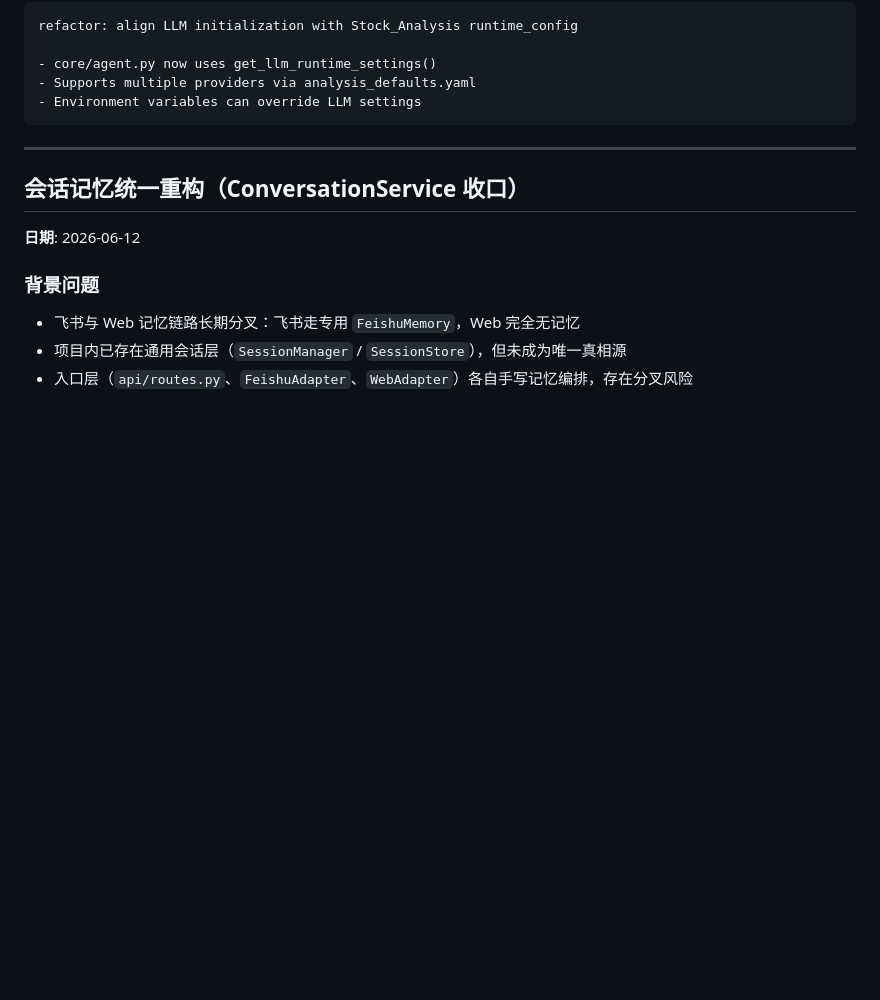
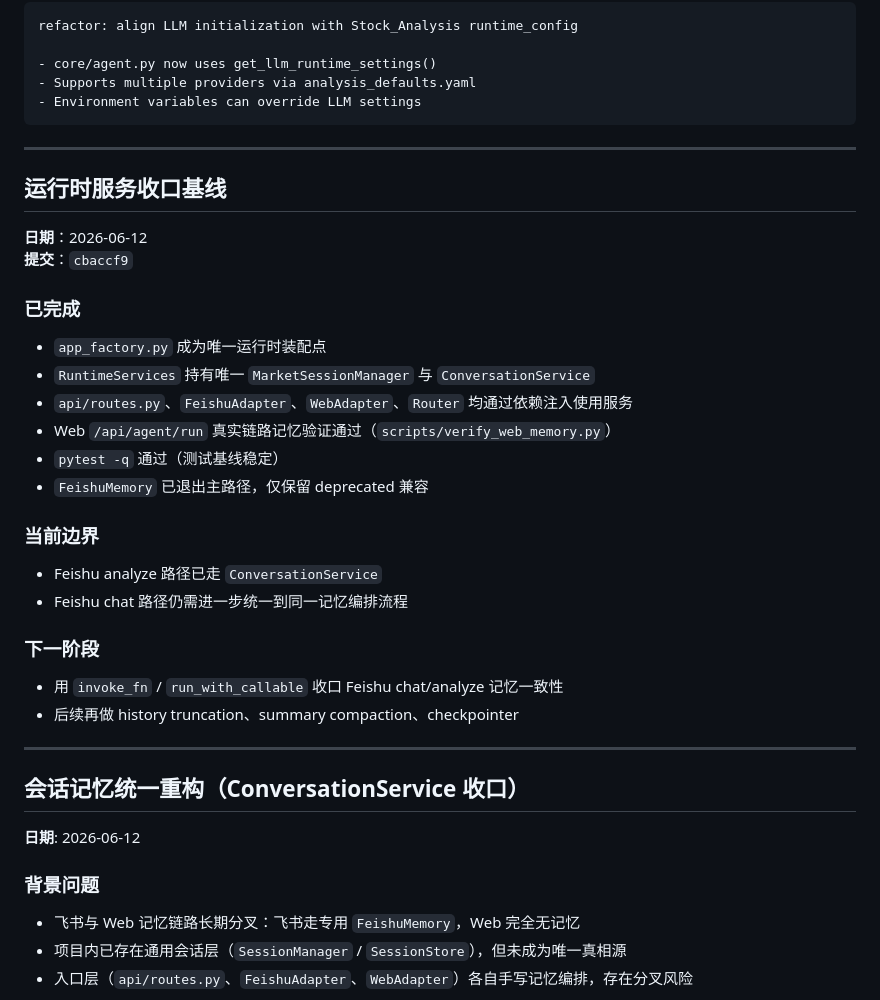
Before and after one commit to 7Gosts/MarketAssAgent, a Markdown page: docs/01_AGENT_ARCH_UPDATE_LOG.md, the part around the change. GitHub-like rendering; blank space fills up the shorter version.

Commit message:
docs: 归档运行时服务收口基线
Co-authored-by: Cursor <cursoragent@cursor.com>

```diff
--- a/docs/01_AGENT_ARCH_UPDATE_LOG.md
+++ b/docs/01_AGENT_ARCH_UPDATE_LOG.md
@@ -309,6 +309,32 @@ refactor: align LLM initialization with Stock_Analysis runtime_config
 
 ---
 
+## 运行时服务收口基线
+
+**日期**：2026-06-12
+**提交**：`cbaccf9`
+
+### 已完成
+
+- `app_factory.py` 成为唯一运行时装配点
+- `RuntimeServices` 持有唯一 `MarketSessionManager` 与 `ConversationService`
+- `api/routes.py`、`FeishuAdapter`、`WebAdapter`、`Router` 均通过依赖注入使用服务
+- Web `/api/agent/run` 真实链路记忆验证通过（`scripts/verify_web_memory.py`）
+- `pytest -q` 通过（测试基线稳定）
+- `FeishuMemory` 已退出主路径，仅保留 deprecated 兼容
+
+### 当前边界
+
+- Feishu analyze 路径已走 `ConversationService`
+- Feishu chat 路径仍需进一步统一到同一记忆编排流程
+
+### 下一阶段
+
+- 用 `invoke_fn` / `run_with_callable` 收口 Feishu chat/analyze 记忆一致性
+- 后续再做 history truncation、summary compaction、checkpointer
+
+---
+
 ## 会话记忆统一重构（ConversationService 收口）
 
 **日期**: 2026-06-12
```
